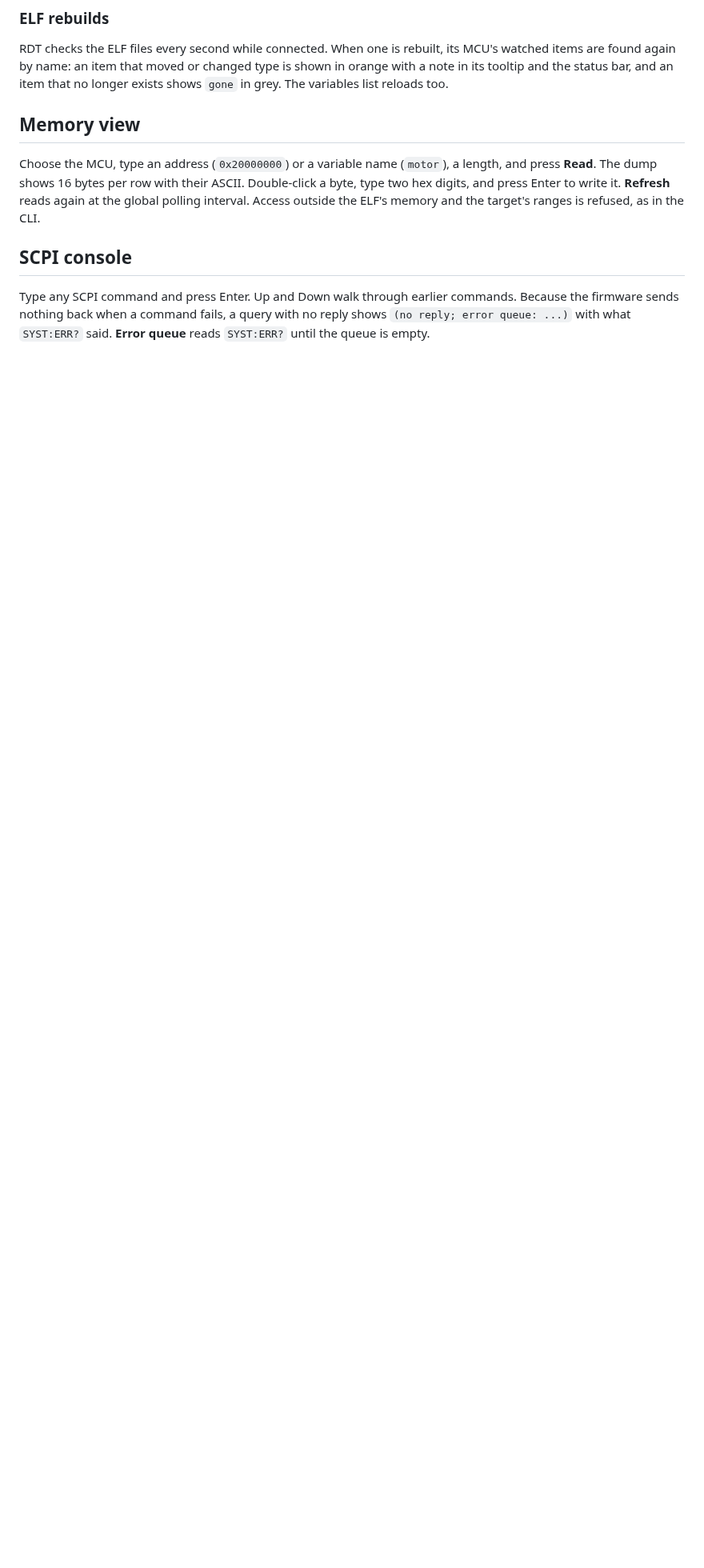
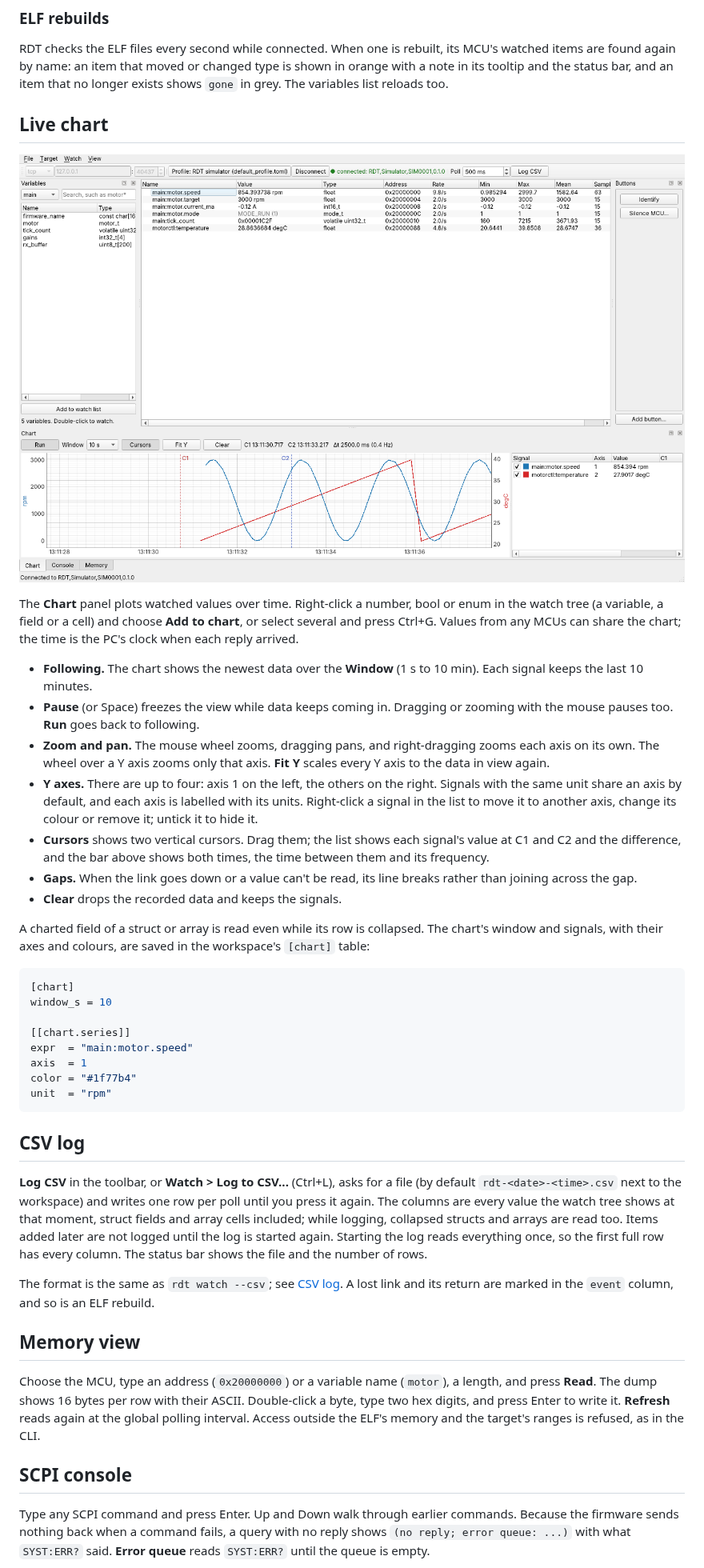
Before and after one commit to rani-feldman/RDT, a Markdown page: docs/GUI.md, the part around one of its changes. Shown at 80% size. Drawn GitHub-style; pictures changed too: docs/images/gui-chart.png (added); blank space fills up the shorter version.

````diff
--- a/docs/GUI.md
+++ b/docs/GUI.md
@@ -45,6 +50,39 @@ Right-click a top-level item for **Format** (dec, hex, bin, char) and **Settings
 ### ELF rebuilds
 
 RDT checks the ELF files every second while connected. When one is rebuilt, its MCU's watched items are found again by name: an item that moved or changed type is shown in orange with a note in its tooltip and the status bar, and an item that no longer exists shows `gone` in grey. The variables list reloads too.
+
+## Live chart
+
+![The live chart with two signals on two axes and the cursors on](images/gui-chart.png)
+
+The **Chart** panel plots watched values over time. Right-click a number, bool or enum in the watch tree (a variable, a field or a cell) and choose **Add to chart**, or select several and press Ctrl+G. Values from any MCUs can share the chart; the time is the PC's clock when each reply arrived.
+
+- **Following.** The chart shows the newest data over the **Window** (1 s to 10 min). Each signal keeps the last 10 minutes.
+- **Pause** (or Space) freezes the view while data keeps coming in. Dragging or zooming with the mouse pauses too. **Run** goes back to following.
+- **Zoom and pan.** The mouse wheel zooms, dragging pans, and right-dragging zooms each axis on its own. The wheel over a Y axis zooms only that axis. **Fit Y** scales every Y axis to the data in view again.
+- **Y axes.** There are up to four: axis 1 on the left, the others on the right. Signals with the same unit share an axis by default, and each axis is labelled with its units. Right-click a signal in the list to move it to another axis, change its colour or remove it; untick it to hide it.
+- **Cursors** shows two vertical cursors. Drag them; the list shows each signal's value at C1 and C2 and the difference, and the bar above shows both times, the time between them and its frequency.
+- **Gaps.** When the link goes down or a value can't be read, its line breaks rather than joining across the gap.
+- **Clear** drops the recorded data and keeps the signals.
+
+A charted field of a struct or array is read even while its row is collapsed. The chart's window and signals, with their axes and colours, are saved in the workspace's `[chart]` table:
+
+```toml
+[chart]
+window_s = 10
+
+[[chart.series]]
+expr  = "main:motor.speed"
+axis  = 1
+color = "#1f77b4"
+unit  = "rpm"
+```
+
+## CSV log
+
+**Log CSV** in the toolbar, or **Watch > Log to CSV...** (Ctrl+L), asks for a file (by default `rdt-<date>-<time>.csv` next to the workspace) and writes one row per poll until you press it again. The columns are every value the watch tree shows at that moment, struct fields and array cells included; while logging, collapsed structs and arrays are read too. Items added later are not logged until the log is started again. Starting the log reads everything once, so the first full row has every column. The status bar shows the file and the number of rows.
+
+The format is the same as `rdt watch --csv`; see [CSV log](CLI.md#csv-log). A lost link and its return are marked in the `event` column, and so is an ELF rebuild.
 
 ## Memory view
 
````
Also changed, not shown: other parts of docs/GUI.md (+6 -1 lines), README.md (+1 -1 lines), docs/CLI.md (+29 -3 lines), 13 other files.
